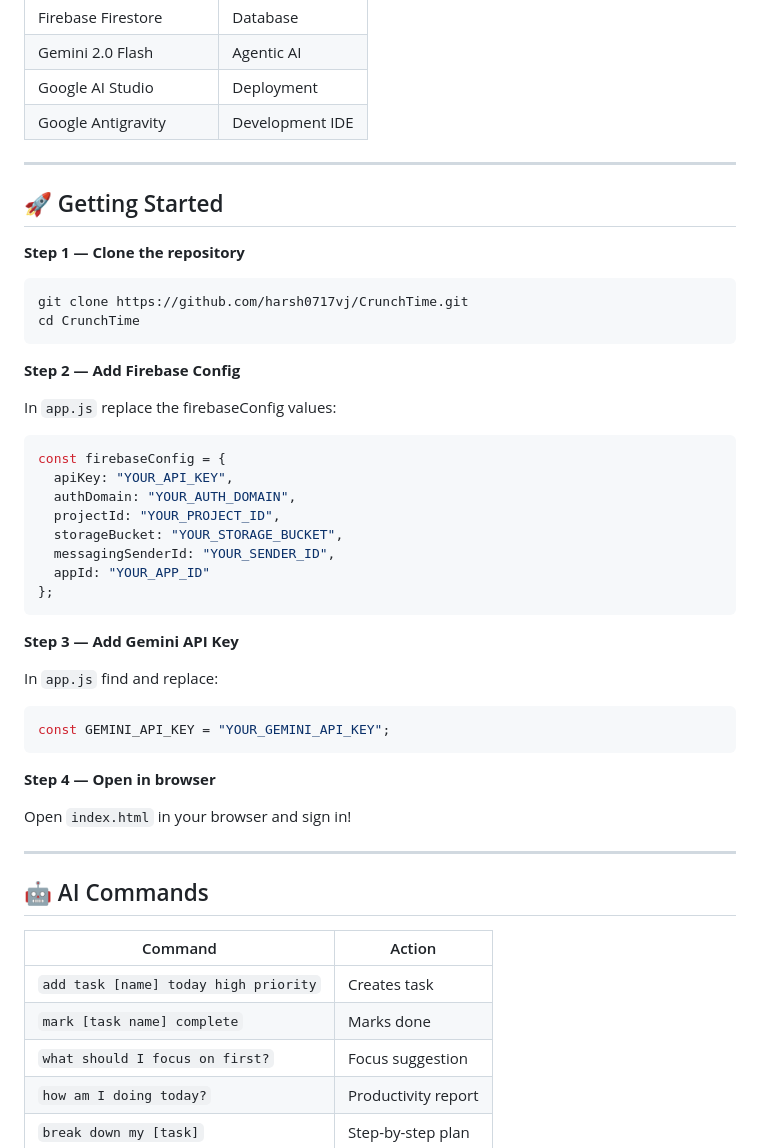
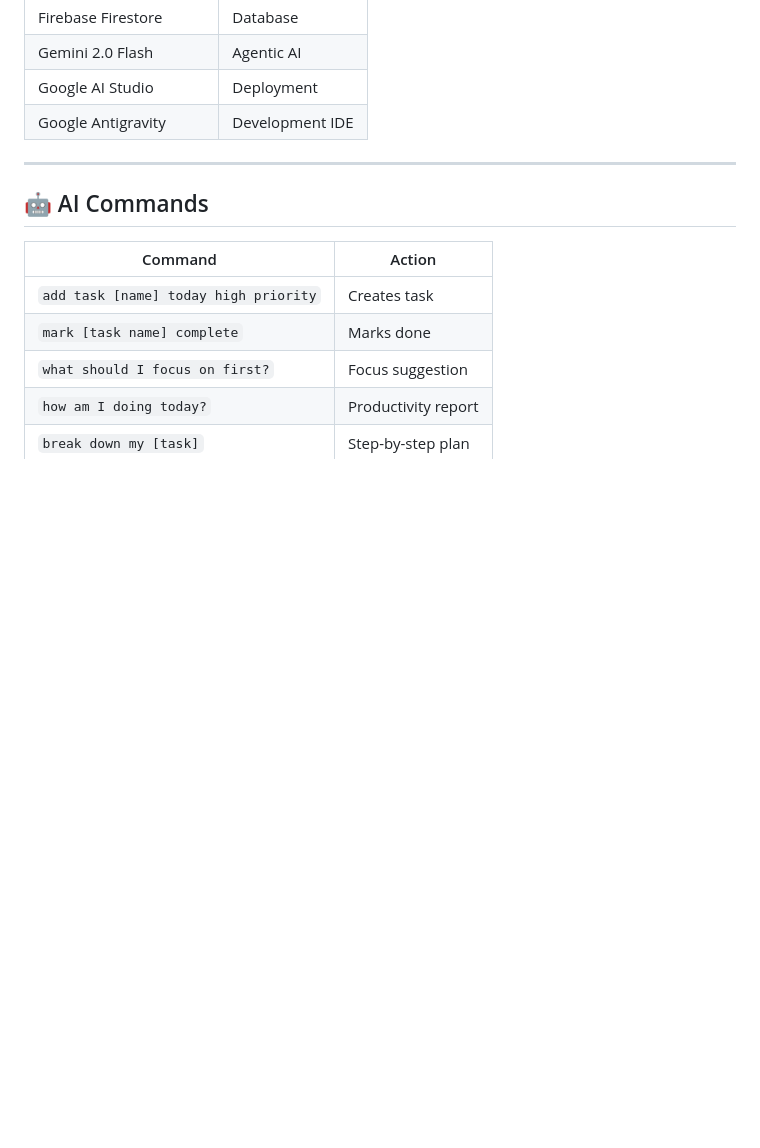
Before and after one commit to harsh0717vj/CrunchTime, a Markdown page: README.md, the part around the change. GitHub-like rendering; blank space fills up the shorter version.

Commit message:
Remove getting started section from README
Removed getting started instructions from README.

````diff
--- a/README.md
+++ b/README.md
@@ -76,40 +76,7 @@ directly manages your tasks without any form input.
 
 ---
 
-## 🚀 Getting Started
 
-**Step 1 — Clone the repository**
-```bash
-git clone https://github.com/harsh0717vj/CrunchTime.git
-cd CrunchTime
-```
-
-**Step 2 — Add Firebase Config**
-
-In `app.js` replace the firebaseConfig values:
-```javascript
-const firebaseConfig = {
-  apiKey: "YOUR_API_KEY",
-  authDomain: "YOUR_AUTH_DOMAIN",
-  projectId: "YOUR_PROJECT_ID",
-  storageBucket: "YOUR_STORAGE_BUCKET",
-  messagingSenderId: "YOUR_SENDER_ID",
-  appId: "YOUR_APP_ID"
-};
-```
-
-**Step 3 — Add Gemini API Key**
-
-In `app.js` find and replace:
-```javascript
-const GEMINI_API_KEY = "YOUR_GEMINI_API_KEY";
-```
-
-**Step 4 — Open in browser**
-
-Open `index.html` in your browser and sign in!
-
----
 
 ## 🤖 AI Commands
 
````
